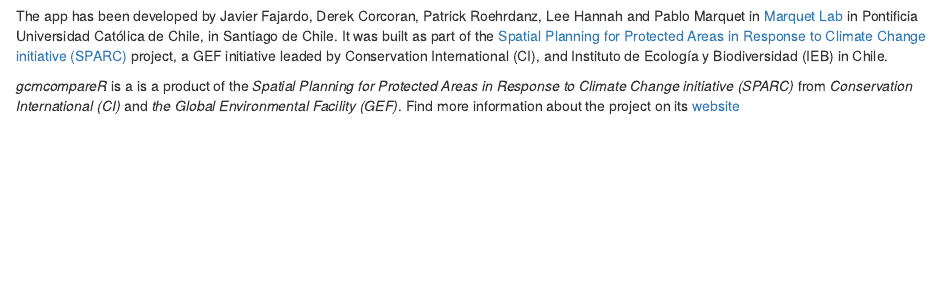
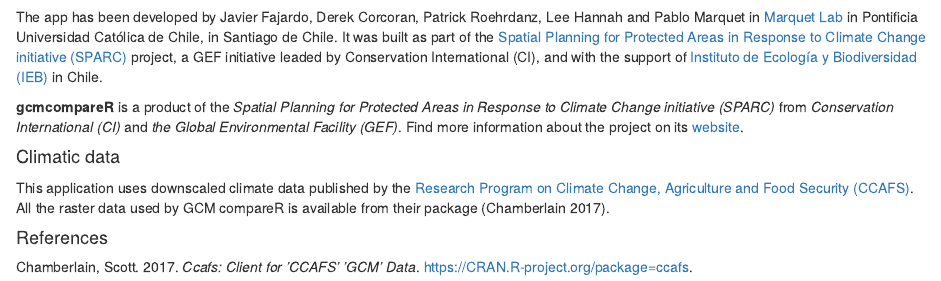
Before and after one commit to marquetlab/GCM_compareR, an R Markdown document (Rmd/intro_about.Rmd): the page in a window 1100 px wide, from 60 px down before the commit and from 30 px down after it, so that both start at the same text. Rendered offline with R 4.5, knitr and Pandoc, with nearby package versions; drawn as R Markdown's standard HTML page in place of the format the file asks for.

Commit message:
Data source moved here, and other small changes

```diff
--- a/Rmd/intro_about.Rmd
+++ b/Rmd/intro_about.Rmd
@@ -6,4 +7,10 @@
 
-The app has been developed by Javier Fajardo, Derek Corcoran, Patrick Roehrdanz, Lee Hannah and Pablo Marquet in <a href = "http://marquet.cl/" target = "_blank">Marquet Lab</a> in Pontificia Universidad Católica de Chile, in Santiago de Chile. It was built as part of the <a href = "http://www.sparc-website.org/" target = "_blank">Spatial Planning for Protected Areas in Response to Climate Change initiative (SPARC)</a> project, a GEF initiative leaded by Conservation International (CI), and Instituto de Ecología y Biodiversidad (IEB) in Chile.
+The app has been developed by Javier Fajardo, Derek Corcoran, Patrick Roehrdanz, Lee Hannah and Pablo Marquet in <a href = "http://marquet.cl/" target = "_blank">Marquet Lab</a> in Pontificia Universidad Católica de Chile, in Santiago de Chile. It was built as part of the <a href = "http://www.sparc-website.org/" target = "_blank">Spatial Planning for Protected Areas in Response to Climate Change initiative (SPARC)</a> project, a GEF initiative leaded by Conservation International (CI), and with the support of <a href = "http://ieb-chile.cl/" target = "_blank">Instituto de Ecología y Biodiversidad (IEB)</a> in Chile.
 
-_gcmcompareR_ is a is a product of the _Spatial Planning for Protected Areas in Response to Climate Change initiative (SPARC)_ from _Conservation International (CI)_ and _the Global Environmental Facility (GEF)_. Find more information about the project on its <a href = "http://www.sparc-website.org/" target = "_blank">website</a>
+__gcmcompareR__ is a product of the _Spatial Planning for Protected Areas in Response to Climate Change initiative (SPARC)_ from _Conservation International (CI)_ and _the Global Environmental Facility (GEF)_. Find more information about the project on its <a href = "http://www.sparc-website.org/" target = "_blank">website</a>.
+
+#### Climatic data
+
+This application uses downscaled climate data published by the <a href = "http://ccafs-climate.org/" target = "_blank">Research Program on Climate Change, Agriculture and Food Security (CCAFS)</a>. All the raster data used by GCM compareR is available from their package [@Chamberlain2017].
+
+#### References
```
Also changed, not shown: Rmd/intro_about.html, Rmd/intro_about.Rmd (5 more changed lines).
